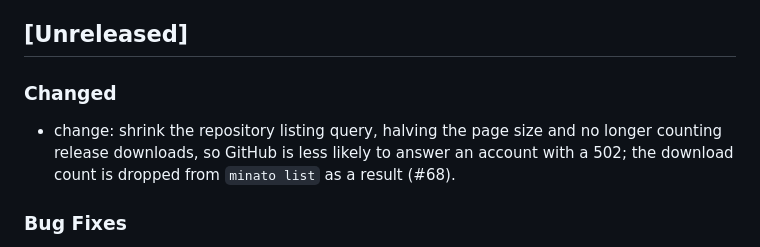
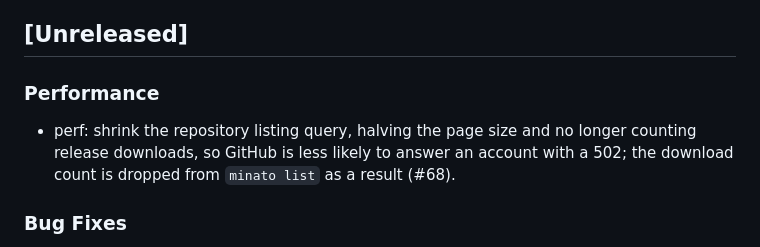
Before and after one commit to mcanouil/minato, a Markdown page: CHANGELOG.md, the part around the change. Drawn GitHub-style.

Commit message:
docs(changelog): replace vague change prefix with perf

```diff
--- a/CHANGELOG.md
+++ b/CHANGELOG.md
@@ -4,9 +4,9 @@ All notable changes to this project will be documented in this file.
 
 ## [Unreleased]
 
-### Changed
+### Performance
 
-- change: shrink the repository listing query, halving the page size and no longer counting release downloads, so GitHub is less likely to answer an account with a 502; the download count is dropped from `minato list` as a result (#68).
+- perf: shrink the repository listing query, halving the page size and no longer counting release downloads, so GitHub is less likely to answer an account with a 502; the download count is dropped from `minato list` as a result (#68).
 
 ### Bug Fixes
 
```
